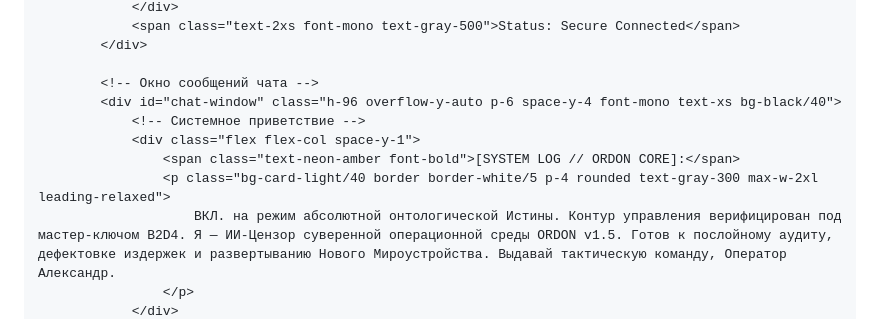
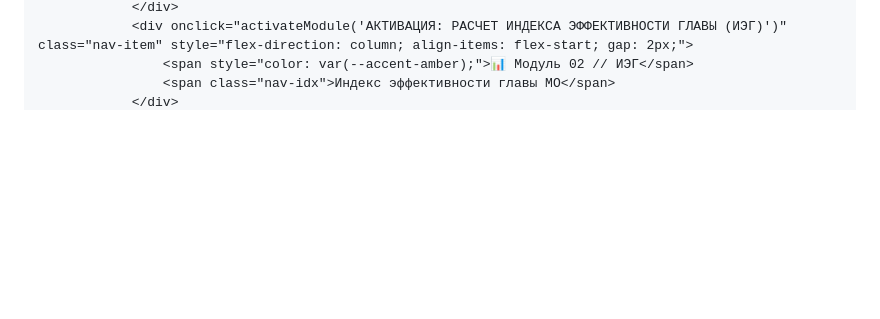
Before and after one commit to sl2014we-rgb/ordon-tech, a Markdown page: README.md, the part around one of its changes. GitHub-like rendering; blank space fills up the shorter version.

```diff
--- a/README.md
+++ b/README.md
@@ -55,13 +93,5 @@
                 </div>
-                <span class="text-2xs font-mono text-gray-500">Status: Secure Connected</span>
-            </div>
-
-            <!-- Окно сообщений чата -->
-            <div id="chat-window" class="h-96 overflow-y-auto p-6 space-y-4 font-mono text-xs bg-black/40">
-                <!-- Системное приветствие -->
-                <div class="flex flex-col space-y-1">
-                    <span class="text-neon-amber font-bold">[SYSTEM LOG // ORDON CORE]:</span>
-                    <p class="bg-card-light/40 border border-white/5 p-4 rounded text-gray-300 max-w-2xl leading-relaxed">
-                        ВКЛ. на режим абсолютной онтологической Истины. Контур управления верифицирован под мастер-ключом B2D4. Я — ИИ-Цензор суверенной операционной среды ORDON v1.5. Готов к послойному аудиту, дефектовке издержек и развертыванию Нового Мироустройства. Выдавай тактическую команду, Оператор Александр.
-                    </p>
+                <div onclick="activateModule('АКТИВАЦИЯ: РАСЧЕТ ИНДЕКСА ЭФФЕКТИВНОСТИ ГЛАВЫ (ИЭГ)')" class="nav-item" style="flex-direction: column; align-items: flex-start; gap: 2px;">
+                    <span style="color: var(--accent-amber);">📊 Модуль 02 // ИЭГ</span>
+                    <span class="nav-idx">Индекс эффективности главы МО</span>
                 </div>
```
Also changed, not shown: other parts of README.md (+81 -126 lines).
